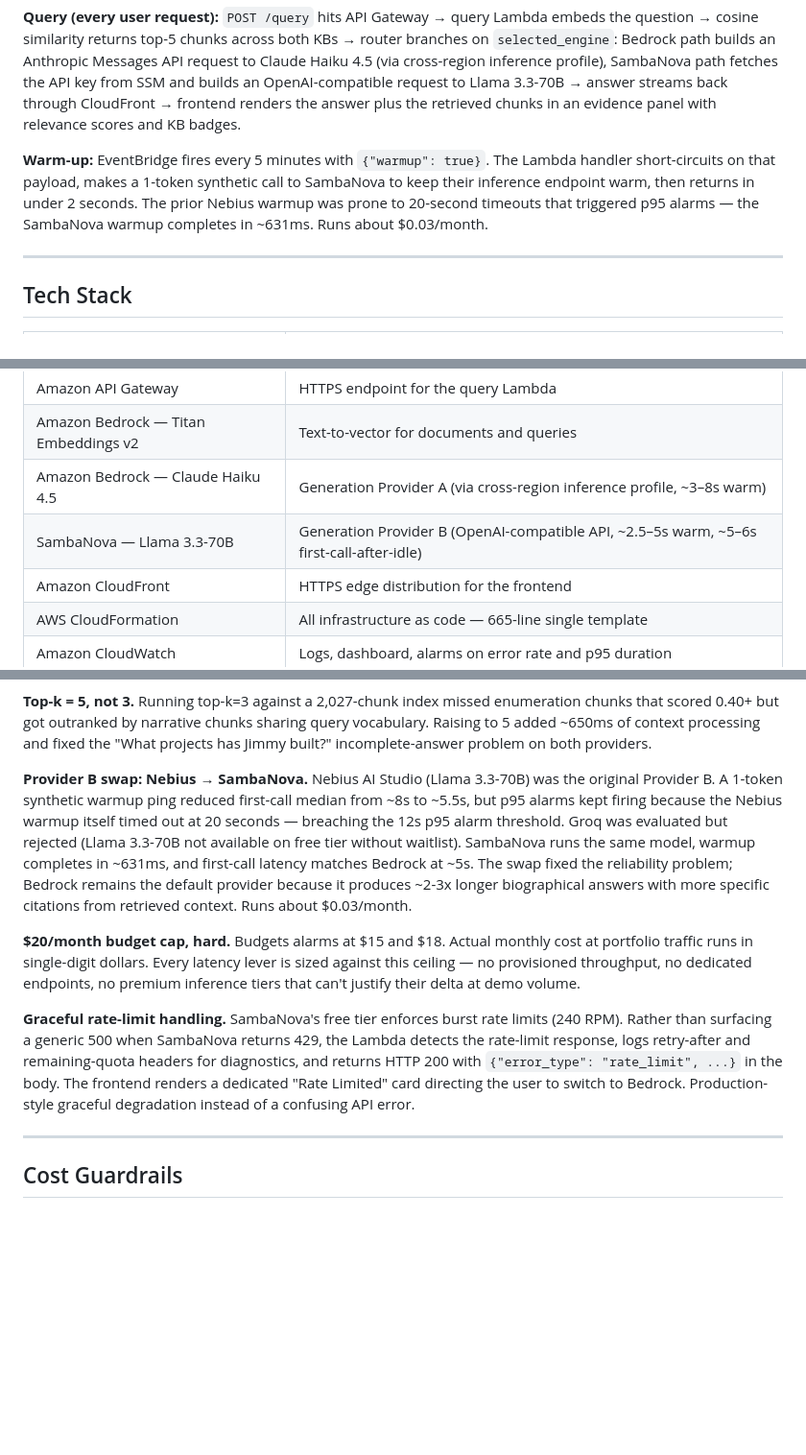
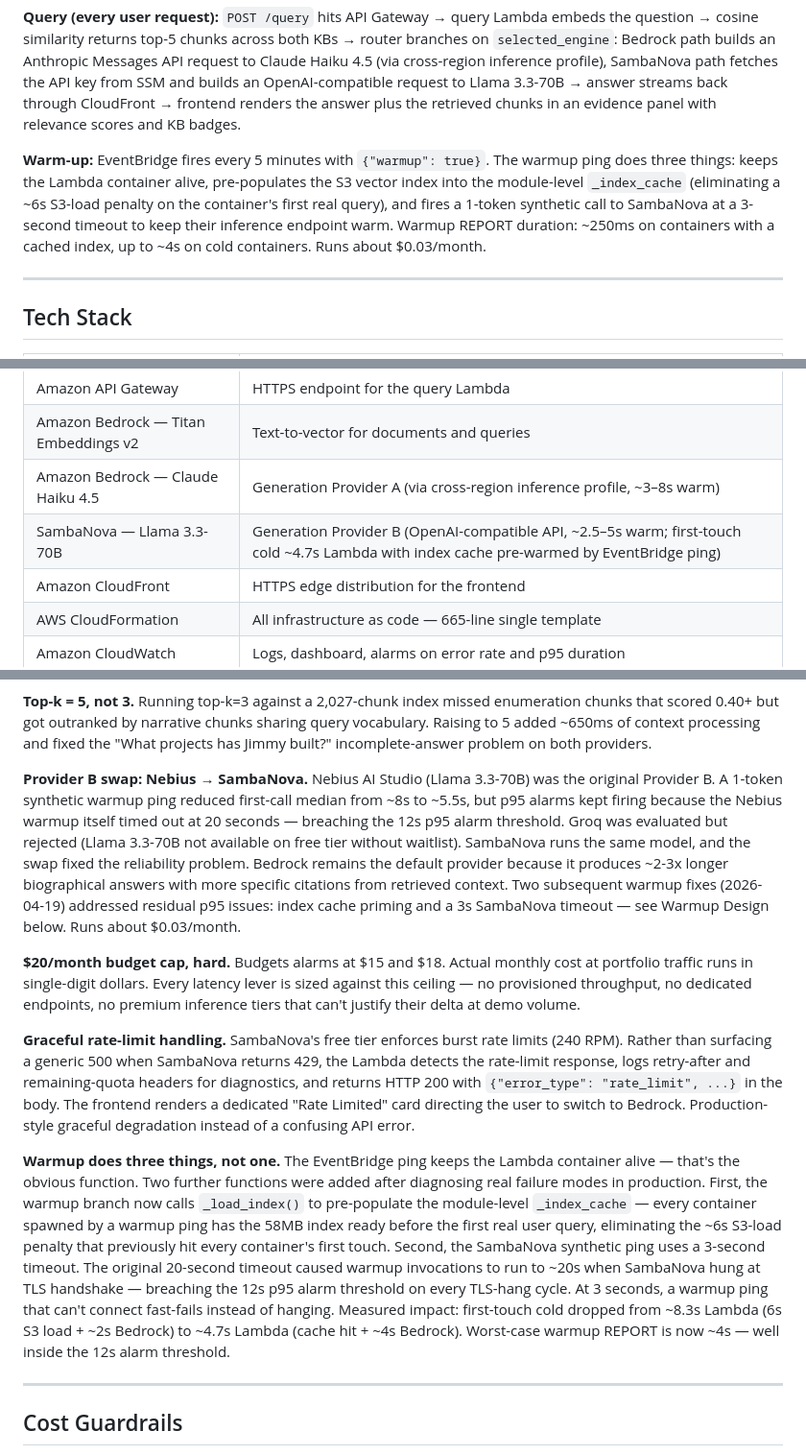
Before and after one commit to jhubb88/aws-rag-chatbot, a Markdown page: README.md, 3 parts joined by grey strips. Shown at 96% size. GitHub-like rendering; blank space fills up the shorter version.

Commit message:
docs: document warmup hardening — index cache priming and 3s SambaNova timeout
Co-Authored-By: Claude Sonnet 4.6 <noreply@anthropic.com>

```diff
--- a/README.md
+++ b/README.md
@@ -28,7 +28,7 @@ Documents land in `data/documents/` or `data/well-architected/` → `scripts/ing
 `POST /query` hits API Gateway → query Lambda embeds the question → cosine similarity returns top-5 chunks across both KBs → router branches on `selected_engine`: Bedrock path builds an Anthropic Messages API request to Claude Haiku 4.5 (via cross-region inference profile), SambaNova path fetches the API key from SSM and builds an OpenAI-compatible request to Llama 3.3-70B → answer streams back through CloudFront → frontend renders the answer plus the retrieved chunks in an evidence panel with relevance scores and KB badges.
 
 **Warm-up:**
-EventBridge fires every 5 minutes with `{"warmup": true}`. The Lambda handler short-circuits on that payload, makes a 1-token synthetic call to SambaNova to keep their inference endpoint warm, then returns in under 2 seconds. The prior Nebius warmup was prone to 20-second timeouts that triggered p95 alarms — the SambaNova warmup completes in ~631ms. Runs about $0.03/month.
+EventBridge fires every 5 minutes with `{"warmup": true}`. The warmup ping does three things: keeps the Lambda container alive, pre-populates the S3 vector index into the module-level `_index_cache` (eliminating a ~6s S3-load penalty on the container's first real query), and fires a 1-token synthetic call to SambaNova at a 3-second timeout to keep their inference endpoint warm. Warmup REPORT duration: ~250ms on containers with a cached index, up to ~4s on cold containers. Runs about $0.03/month.
 
 ---
 
@@ -41,7 +41,7 @@ EventBridge fires every 5 minutes with `{"warmup": true}`. The Lambda handler sh
 | Amazon API Gateway | HTTPS endpoint for the query Lambda |
 | Amazon Bedrock — Titan Embeddings v2 | Text-to-vector for documents and queries |
 | Amazon Bedrock — Claude Haiku 4.5 | Generation Provider A (via cross-region inference profile, ~3–8s warm) |
-| SambaNova — Llama 3.3-70B | Generation Provider B (OpenAI-compatible API, ~2.5–5s warm, ~5–6s first-call-after-idle) |
+| SambaNova — Llama 3.3-70B | Generation Provider B (OpenAI-compatible API, ~2.5–5s warm; first-touch cold ~4.7s Lambda with index cache pre-warmed by EventBridge ping) |
 | Amazon CloudFront | HTTPS edge distribution for the frontend |
 | AWS CloudFormation | All infrastructure as code — 665-line single template |
 | Amazon CloudWatch | Logs, dashboard, alarms on error rate and p95 duration |
@@ -99,13 +99,16 @@ Claude Haiku responds to Anthropic's XML-style system/user structure; Llama resp
 Running top-k=3 against a 2,027-chunk index missed enumeration chunks that scored 0.40+ but got outranked by narrative chunks sharing query vocabulary. Raising to 5 added ~650ms of context processing and fixed the "What projects has Jimmy built?" incomplete-answer problem on both providers.
 
 **Provider B swap: Nebius → SambaNova.**
-Nebius AI Studio (Llama 3.3-70B) was the original Provider B. A 1-token synthetic warmup ping reduced first-call median from ~8s to ~5.5s, but p95 alarms kept firing because the Nebius warmup itself timed out at 20 seconds — breaching the 12s p95 alarm threshold. Groq was evaluated but rejected (Llama 3.3-70B not available on free tier without waitlist). SambaNova runs the same model, warmup completes in ~631ms, and first-call latency matches Bedrock at ~5s. The swap fixed the reliability problem; Bedrock remains the default provider because it produces ~2-3x longer biographical answers with more specific citations from retrieved context. Runs about $0.03/month.
+Nebius AI Studio (Llama 3.3-70B) was the original Provider B. A 1-token synthetic warmup ping reduced first-call median from ~8s to ~5.5s, but p95 alarms kept firing because the Nebius warmup itself timed out at 20 seconds — breaching the 12s p95 alarm threshold. Groq was evaluated but rejected (Llama 3.3-70B not available on free tier without waitlist). SambaNova runs the same model, and the swap fixed the reliability problem. Bedrock remains the default provider because it produces ~2-3x longer biographical answers with more specific citations from retrieved context. Two subsequent warmup fixes (2026-04-19) addressed residual p95 issues: index cache priming and a 3s SambaNova timeout — see Warmup Design below. Runs about $0.03/month.
 
 **$20/month budget cap, hard.**
 Budgets alarms at $15 and $18. Actual monthly cost at portfolio traffic runs in single-digit dollars. Every latency lever is sized against this ceiling — no provisioned throughput, no dedicated endpoints, no premium inference tiers that can't justify their delta at demo volume.
 
 **Graceful rate-limit handling.**
 SambaNova's free tier enforces burst rate limits (240 RPM). Rather than surfacing a generic 500 when SambaNova returns 429, the Lambda detects the rate-limit response, logs retry-after and remaining-quota headers for diagnostics, and returns HTTP 200 with `{"error_type": "rate_limit", ...}` in the body. The frontend renders a dedicated "Rate Limited" card directing the user to switch to Bedrock. Production-style graceful degradation instead of a confusing API error.
+
+**Warmup does three things, not one.**
+The EventBridge ping keeps the Lambda container alive — that's the obvious function. Two further functions were added after diagnosing real failure modes in production. First, the warmup branch now calls `_load_index()` to pre-populate the module-level `_index_cache` — every container spawned by a warmup ping has the 58MB index ready before the first real user query, eliminating the ~6s S3-load penalty that previously hit every container's first touch. Second, the SambaNova synthetic ping uses a 3-second timeout. The original 20-second timeout caused warmup invocations to run to ~20s when SambaNova hung at TLS handshake — breaching the 12s p95 alarm threshold on every TLS-hang cycle. At 3 seconds, a warmup ping that can't connect fast-fails instead of hanging. Measured impact: first-touch cold dropped from ~8.3s Lambda (6s S3 load + ~2s Bedrock) to ~4.7s Lambda (cache hit + ~4s Bedrock). Worst-case warmup REPORT is now ~4s — well inside the 12s alarm threshold.
 
 ---
 
```
Also changed, not shown: other parts of README.md (+1 -1 lines), CLAUDE.md (+1 -1 lines), PROJECT_PLANNING_MULTICLOUD.md (+30 -2 lines).
